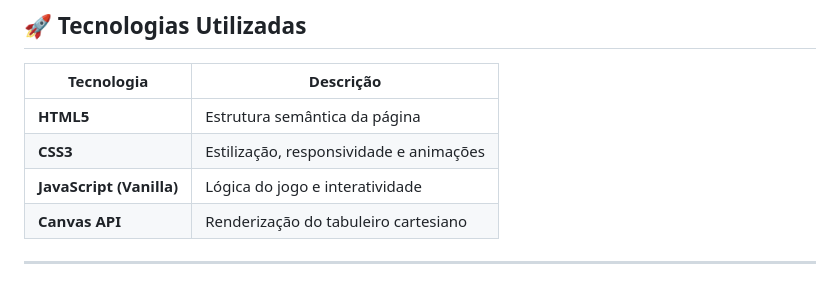
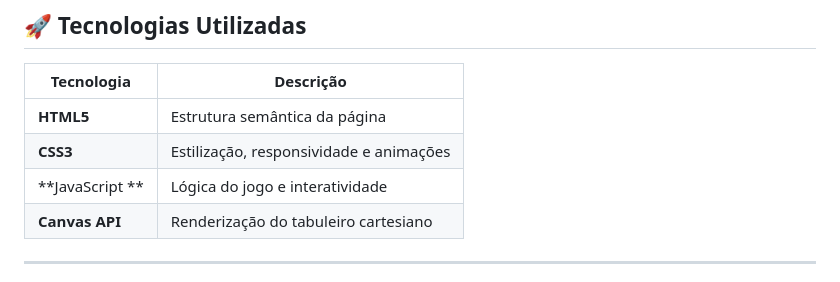
Before and after one commit to Pedrohms11/JogoDaVelhaCartesiana, a Markdown page: README.md, the part around the change. Rendered like a GitHub page.

Commit message:
Fix typo in JavaScript section of README

```diff
--- a/README.md
+++ b/README.md
@@ -80,7 +80,7 @@ O projeto foi pensado para o **ensino técnico em robótica e desenvolvimento de
 |------------|-----------|
 | **HTML5** | Estrutura semântica da página |
 | **CSS3** | Estilização, responsividade e animações |
-| **JavaScript (Vanilla)** | Lógica do jogo e interatividade |
+| **JavaScript ** | Lógica do jogo e interatividade |
 | **Canvas API** | Renderização do tabuleiro cartesiano |
 
 ---
```
